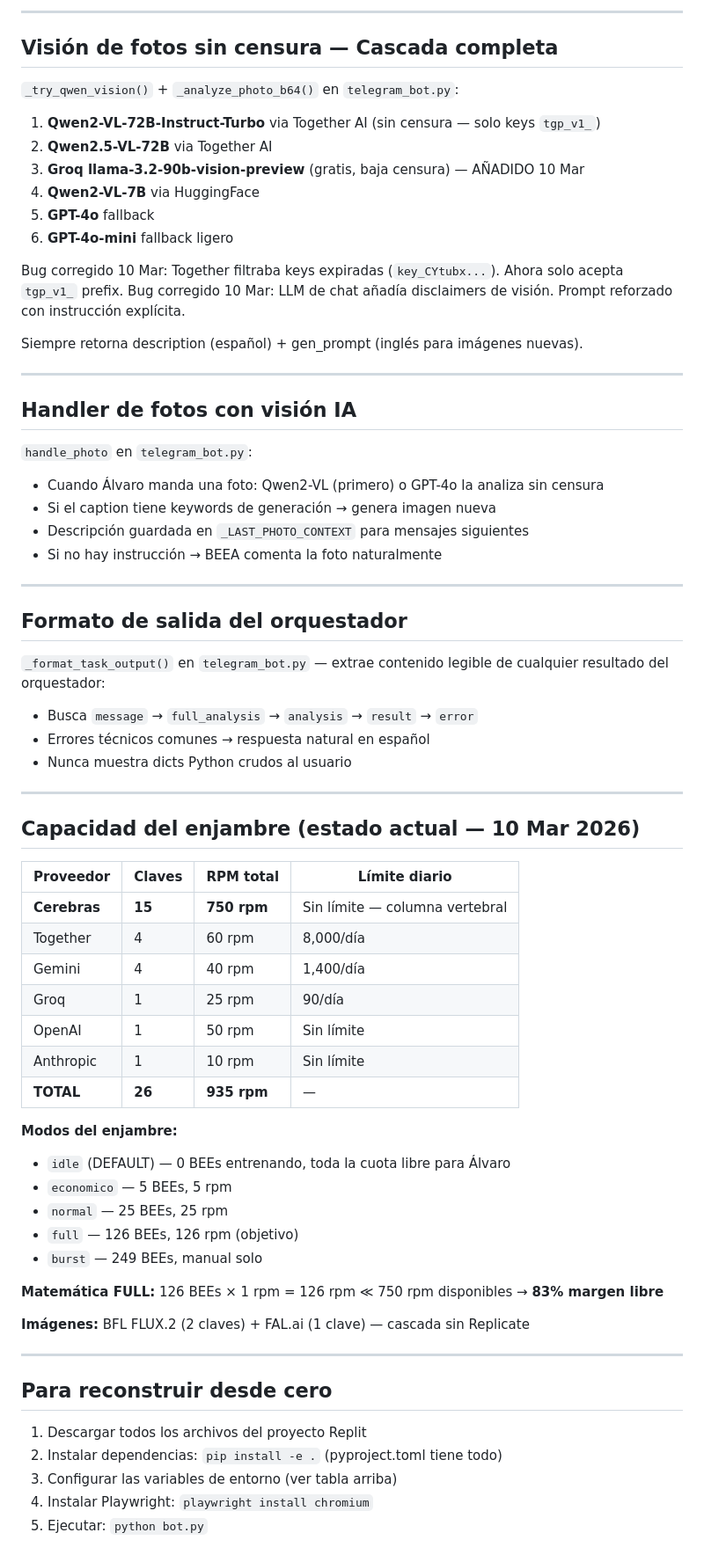
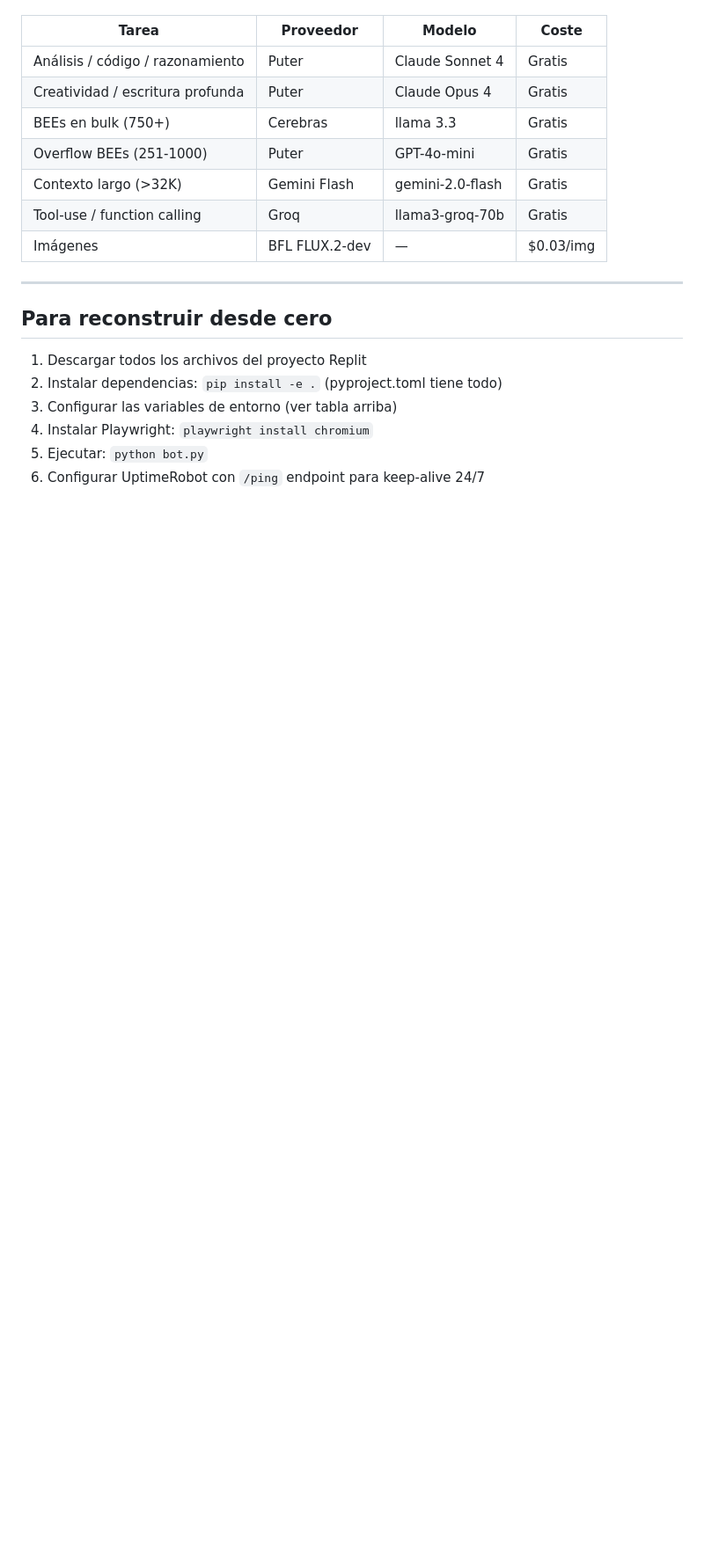
Before and after one commit to xxvelonxx/beehAIve, a Markdown page: replit.md, the part around one of its changes. Shown at 88% size. Rendered like a GitHub page; blank space fills up the shorter version.

Commit message:
docs: actualizar replit.md - Puter + 1000 BEEs + UptimeRobot + 0usd/mes

```diff
--- a/replit.md
+++ b/replit.md
@@ -238,63 +222,12 @@ Sin FAL_KEY → mensaje con instrucciones para conseguirla gratis en fal.ai
----
-
-## Visión de fotos sin censura — Cascada completa
-
-`_try_qwen_vision()` + `_analyze_photo_b64()` en `telegram_bot.py`:
-1. **Qwen2-VL-72B-Instruct-Turbo** via Together AI (sin censura — solo keys `tgp_v1_`)
-2. **Qwen2.5-VL-72B** via Together AI
-3. **Groq llama-3.2-90b-vision-preview** (gratis, baja censura) — AÑADIDO 10 Mar
-4. **Qwen2-VL-7B** via HuggingFace
-5. **GPT-4o** fallback
-6. **GPT-4o-mini** fallback ligero
-
-Bug corregido 10 Mar: Together filtraba keys expiradas (`key_CYtubx...`). Ahora solo acepta `tgp_v1_` prefix.
-Bug corregido 10 Mar: LLM de chat añadía disclaimers de visión. Prompt reforzado con instrucción explícita.
-
-Siempre retorna description (español) + gen_prompt (inglés para imágenes nuevas).
-
----
-
-## Handler de fotos con visión IA
-
-`handle_photo` en `telegram_bot.py`:
-- Cuando Álvaro manda una foto: Qwen2-VL (primero) o GPT-4o la analiza sin censura
-- Si el caption tiene keywords de generación → genera imagen nueva
-- Descripción guardada en `_LAST_PHOTO_CONTEXT` para mensajes siguientes
-- Si no hay instrucción → BEEA comenta la foto naturalmente
-
----
-
-## Formato de salida del orquestador
-
-`_format_task_output()` en `telegram_bot.py` — extrae contenido legible de cualquier resultado del orquestador:
-- Busca `message` → `full_analysis` → `analysis` → `result` → `error`
-- Errores técnicos comunes → respuesta natural en español
-- Nunca muestra dicts Python crudos al usuario
-
----
-
-## Capacidad del enjambre (estado actual — 10 Mar 2026)
-
-| Proveedor | Claves | RPM total | Límite diario |
-|-----------|--------|-----------|---------------|
-| **Cerebras** | **15** | **750 rpm** | Sin límite — columna vertebral |
-| Together | 4 | 60 rpm | 8,000/día |
-| Gemini | 4 | 40 rpm | 1,400/día |
-| Groq | 1 | 25 rpm | 90/día |
-| OpenAI | 1 | 50 rpm | Sin límite |
-| Anthropic | 1 | 10 rpm | Sin límite |
-| **TOTAL** | **26** | **935 rpm** | — |
-
-**Modos del enjambre:**
-- `idle` (DEFAULT) — 0 BEEs entrenando, toda la cuota libre para Álvaro
-- `economico` — 5 BEEs, 5 rpm
-- `normal` — 25 BEEs, 25 rpm
-- `full` — 126 BEEs, 126 rpm (objetivo)
-- `burst` — 249 BEEs, manual solo
-
-**Matemática FULL:** 126 BEEs × 1 rpm = 126 rpm ≪ 750 rpm disponibles → **83% margen libre**
-
-**Imágenes:** BFL FLUX.2 (2 claves) + FAL.ai (1 clave) — cascada sin Replicate
+| Tarea | Proveedor | Modelo | Coste |
+|---|---|---|---|
+| Análisis / código / razonamiento | Puter | Claude Sonnet 4 | Gratis |
+| Creatividad / escritura profunda | Puter | Claude Opus 4 | Gratis |
+| BEEs en bulk (750+) | Cerebras | llama 3.3 | Gratis |
+| Overflow BEEs (251-1000) | Puter | GPT-4o-mini | Gratis |
+| Contexto largo (>32K) | Gemini Flash | gemini-2.0-flash | Gratis |
+| Tool-use / function calling | Groq | llama3-groq-70b | Gratis |
+| Imágenes | BFL FLUX.2-dev | — | $0.03/img |
 
 ---
 
@@ -305,3 +238,4 @@ Siempre retorna description (español) + gen_prompt (inglés para imágenes nuev
 3. Configurar las variables de entorno (ver tabla arriba)
 4. Instalar Playwright: `playwright install chromium`
 5. Ejecutar: `python bot.py`
+6. Configurar UptimeRobot con `/ping` endpoint para keep-alive 24/7
```
Also changed, not shown: other parts of replit.md (+44 -60 lines).
